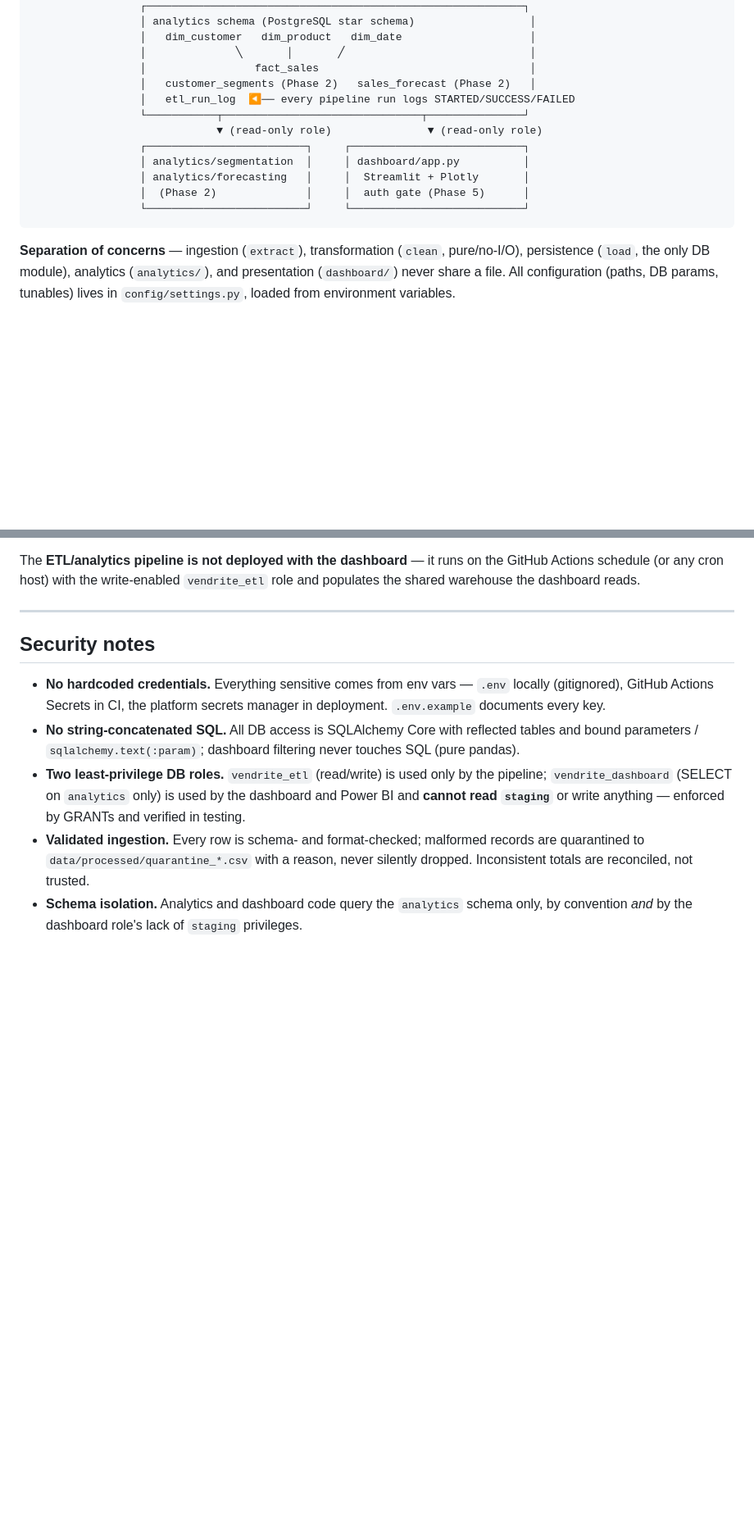
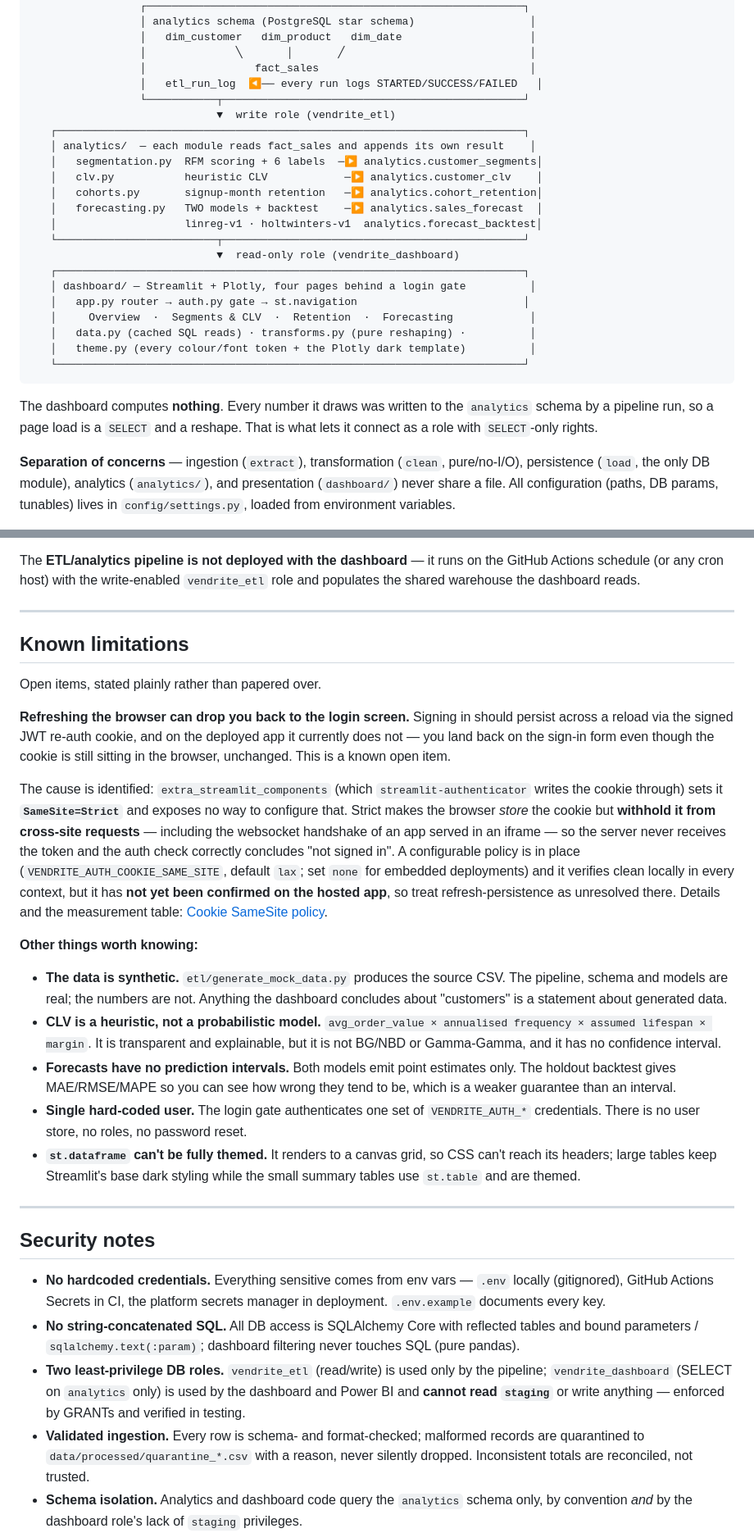
Before and after one commit to l1kshay/Vendrite, a Markdown page: README.md, 2 parts joined by grey strips. Shown at 82% size. Drawn GitHub-style; blank space fills up the shorter version.

````diff
--- a/README.md
+++ b/README.md
@@ -49,16 +69,30 @@ Streamlit + Plotly dashboard, backed by a PostgreSQL star-schema warehouse.
                  │   dim_customer   dim_product   dim_date                    │
                  │              ╲       │       ╱                             │
                  │                 fact_sales                                 │
-                 │   customer_segments (Phase 2)   sales_forecast (Phase 2)   │
-                 │   etl_run_log  ◀── every pipeline run logs STARTED/SUCCESS/FAILED
-                 └───────────┬───────────────────────────────┬───────────────┘
-                             ▼ (read-only role)               ▼ (read-only role)
-                 ┌─────────────────────────┐     ┌───────────────────────────┐
-                 │ analytics/segmentation  │     │ dashboard/app.py          │
-                 │ analytics/forecasting   │     │  Streamlit + Plotly       │
-                 │  (Phase 2)              │     │  auth gate (Phase 5)      │
-                 └─────────────────────────┘     └───────────────────────────┘
+                 │   etl_run_log  ◀── every run logs STARTED/SUCCESS/FAILED   │
+                 └───────────┬───────────────────────────────────────────────┘
+                             ▼  write role (vendrite_etl)
+   ┌─────────────────────────────────────────────────────────────────────────┐
+   │ analytics/  — each module reads fact_sales and appends its own result    │
+   │   segmentation.py  RFM scoring + 6 labels  ─▶ analytics.customer_segments│
+   │   clv.py           heuristic CLV            ─▶ analytics.customer_clv    │
+   │   cohorts.py       signup-month retention   ─▶ analytics.cohort_retention│
+   │   forecasting.py   TWO models + backtest    ─▶ analytics.sales_forecast  │
+   │                    linreg-v1 · holtwinters-v1  analytics.forecast_backtest│
+   └─────────────────────────┬───────────────────────────────────────────────┘
+                             ▼  read-only role (vendrite_dashboard)
+   ┌─────────────────────────────────────────────────────────────────────────┐
+   │ dashboard/ — Streamlit + Plotly, four pages behind a login gate          │
+   │   app.py router → auth.py gate → st.navigation                          │
+   │     Overview  ·  Segments & CLV  ·  Retention  ·  Forecasting            │
+   │   data.py (cached SQL reads) · transforms.py (pure reshaping) ·          │
+   │   theme.py (every colour/font token + the Plotly dark template)          │
+   └─────────────────────────────────────────────────────────────────────────┘
 ```
+
+The dashboard computes **nothing**. Every number it draws was written to the
+`analytics` schema by a pipeline run, so a page load is a `SELECT` and a reshape.
+That is what lets it connect as a role with `SELECT`-only rights.
 
 **Separation of concerns** — ingestion (`extract`), transformation (`clean`,
 pure/no-I/O), persistence (`load`, the only DB module), analytics (`analytics/`),
@@ -647,6 +710,49 @@ the GitHub Actions schedule (or any cron host) with the write-enabled
 
 ---
 
+## Known limitations
+
+Open items, stated plainly rather than papered over.
+
+**Refreshing the browser can drop you back to the login screen.** Signing in
+should persist across a reload via the signed JWT re-auth cookie, and on the
+deployed app it currently does not — you land back on the sign-in form even
+though the cookie is still sitting in the browser, unchanged. This is a known
+open item.
+
+The cause is identified: `extra_streamlit_components` (which
+`streamlit-authenticator` writes the cookie through) sets it **`SameSite=Strict`**
+and exposes no way to configure that. Strict makes the browser *store* the
+cookie but **withhold it from cross-site requests** — including the websocket
+handshake of an app served in an iframe — so the server never receives the token
+and the auth check correctly concludes "not signed in". A configurable policy is
+in place (`VENDRITE_AUTH_COOKIE_SAME_SITE`, default `lax`; set `none` for
+embedded deployments) and it verifies clean locally in every context, but it has
+**not yet been confirmed on the hosted app**, so treat refresh-persistence as
+unresolved there. Details and the measurement table:
+[Cookie SameSite policy](#cookie-samesite-policy--why-stay-signed-in-can-silently-fail).
+
+**Other things worth knowing:**
+
+- **The data is synthetic.** `etl/generate_mock_data.py` produces the source
+  CSV. The pipeline, schema and models are real; the numbers are not. Anything
+  the dashboard concludes about "customers" is a statement about generated data.
+- **CLV is a heuristic, not a probabilistic model.** `avg_order_value ×
+  annualised frequency × assumed lifespan × margin`. It is transparent and
+  explainable, but it is not BG/NBD or Gamma-Gamma, and it has no confidence
+  interval.
+- **Forecasts have no prediction intervals.** Both models emit point estimates
+  only. The holdout backtest gives MAE/RMSE/MAPE so you can see how wrong they
+  tend to be, which is a weaker guarantee than an interval.
+- **Single hard-coded user.** The login gate authenticates one set of
+  `VENDRITE_AUTH_*` credentials. There is no user store, no roles, no password
+  reset.
+- **`st.dataframe` can't be fully themed.** It renders to a canvas grid, so CSS
+  can't reach its headers; large tables keep Streamlit's base dark styling while
+  the small summary tables use `st.table` and are themed.
+
+---
+
 ## Security notes
 
 - **No hardcoded credentials.** Everything sensitive comes from env vars —
````
Also changed, not shown: other parts of README.md (+79 -30 lines), docs/screenshots/01-login.png (added), docs/screenshots/02-overview.png (added), docs/screenshots/03-segments.png (added), docs/screenshots/04-retention.png (added), docs/screenshots/05-forecasting.png (added).
